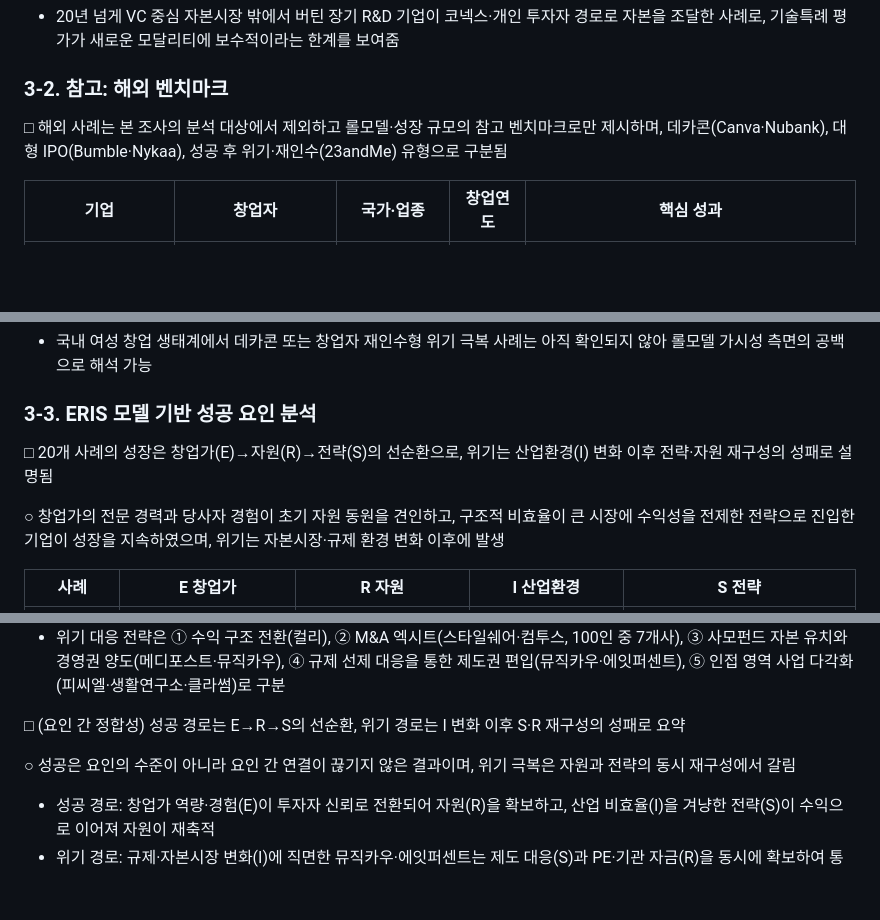
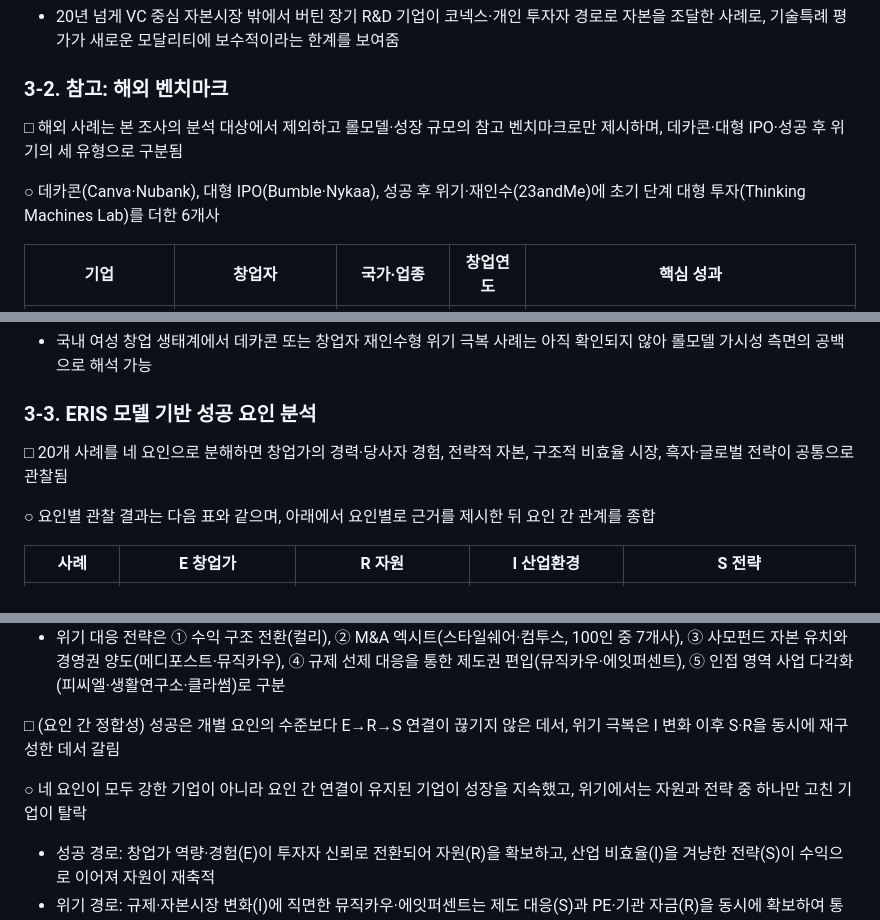
Before and after one commit to kosievalteam/kosi_evalteam, a Markdown page: 여성기업정책/여성창업테크기업_성공사례조사_SIMS반영.md, 3 parts joined by grey strips. Drawn GitHub-style; blank space fills up the shorter version.

Commit message:
Second outline-logic pass after chapter consolidation
Co-Authored-By: Claude Fable 5.1 <noreply@anthropic.com>
Claude-Session: https://claude.ai/code/session_01YPCkHhCRQgDnzRJmDehBct

```diff
--- a/여성기업정책/여성창업테크기업_성공사례조사_SIMS반영.md
+++ b/여성기업정책/여성창업테크기업_성공사례조사_SIMS반영.md
@@ -454,7 +454,9 @@ Oct 15, 2026 · @미정쓰
 
 ### 3-2. 참고: 해외 벤치마크
 
-□ 해외 사례는 본 조사의 분석 대상에서 제외하고 롤모델·성장 규모의 참고 벤치마크로만 제시하며, 데카콘(Canva·Nubank), 대형 IPO(Bumble·Nykaa), 성공 후 위기·재인수(23andMe) 유형으로 구분됨
+□ 해외 사례는 본 조사의 분석 대상에서 제외하고 롤모델·성장 규모의 참고 벤치마크로만 제시하며, 데카콘·대형 IPO·성공 후 위기의 세 유형으로 구분됨
+
+○ 데카콘(Canva·Nubank), 대형 IPO(Bumble·Nykaa), 성공 후 위기·재인수(23andMe)에 초기 단계 대형 투자(Thinking Machines Lab)를 더한 6개사
 
 | 기업 | 창업자 | 국가·업종 | 창업연도 | 핵심 성과 |
 | --- | --- | --- | --- | --- |
@@ -475,9 +477,9 @@ Oct 15, 2026 · @미정쓰
 
 ### 3-3. ERIS 모델 기반 성공 요인 분석
 
-□ 20개 사례의 성장은 창업가(E)→자원(R)→전략(S)의 선순환으로, 위기는 산업환경(I) 변화 이후 전략·자원 재구성의 성패로 설명됨
+□ 20개 사례를 네 요인으로 분해하면 창업가의 경력·당사자 경험, 전략적 자본, 구조적 비효율 시장, 흑자·글로벌 전략이 공통으로 관찰됨
 
-○ 창업가의 전문 경력과 당사자 경험이 초기 자원 동원을 견인하고, 구조적 비효율이 큰 시장에 수익성을 전제한 전략으로 진입한 기업이 성장을 지속하였으며, 위기는 자본시장·규제 환경 변화 이후에 발생
+○ 요인별 관찰 결과는 다음 표와 같으며, 아래에서 요인별로 근거를 제시한 뒤 요인 간 관계를 종합
 
 | 사례 | E 창업가 | R 자원 | I 산업환경 | S 전략 |
 | --- | --- | --- | --- | --- |
@@ -536,9 +538,9 @@ Oct 15, 2026 · @미정쓰
 - 창업 초기부터 해외 시장을 전제로 설계한 에누마(미국 법인·XPRIZE), 아드리엘(해외 매출 60\~70%), 클라썸(32개국), 컬리(2025년 미국 서비스), 뮤직카우(2025년 미국 서비스)가 국내 시장 침체의 영향을 완화
 - 위기 대응 전략은 ① 수익 구조 전환(컬리), ② M&A 엑시트(스타일쉐어·컴투스, 100인 중 7개사), ③ 사모펀드 자본 유치와 경영권 양도(메디포스트·뮤직카우), ④ 규제 선제 대응을 통한 제도권 편입(뮤직카우·에잇퍼센트), ⑤ 인접 영역 사업 다각화(피씨엘·생활연구소·클라썸)로 구분
 
-□ (요인 간 정합성) 성공 경로는 E→R→S의 선순환, 위기 경로는 I 변화 이후 S·R 재구성의 성패로 요약
+□ (요인 간 정합성) 성공은 개별 요인의 수준보다 E→R→S 연결이 끊기지 않은 데서, 위기 극복은 I 변화 이후 S·R을 동시에 재구성한 데서 갈림
 
-○ 성공은 요인의 수준이 아니라 요인 간 연결이 끊기지 않은 결과이며, 위기 극복은 자원과 전략의 동시 재구성에서 갈림
+○ 네 요인이 모두 강한 기업이 아니라 요인 간 연결이 유지된 기업이 성장을 지속했고, 위기에서는 자원과 전략 중 하나만 고친 기업이 탈락
 
 - 성공 경로: 창업가 역량·경험(E)이 투자자 신뢰로 전환되어 자원(R)을 확보하고, 산업 비효율(I)을 겨냥한 전략(S)이 수익으로 이어져 자원이 재축적
 - 위기 경로: 규제·자본시장 변화(I)에 직면한 뮤직카우·에잇퍼센트는 제도 대응(S)과 PE·기관 자금(R)을 동시에 확보하여 통과한 반면, 스타일쉐어는 데이터 사고(I) 이후 단독 성장 대신 M&A(S)를 선택
```
Also changed, not shown: other parts of 여성기업정책/여성창업테크기업_성공사례조사_SIMS반영.md (+1 -1 lines).
